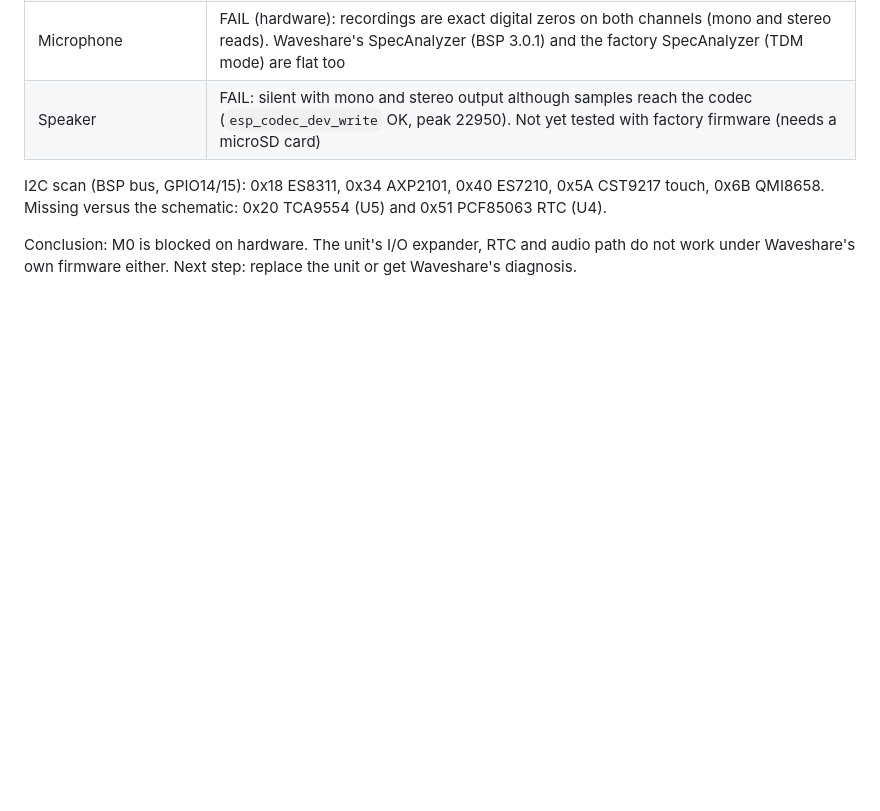
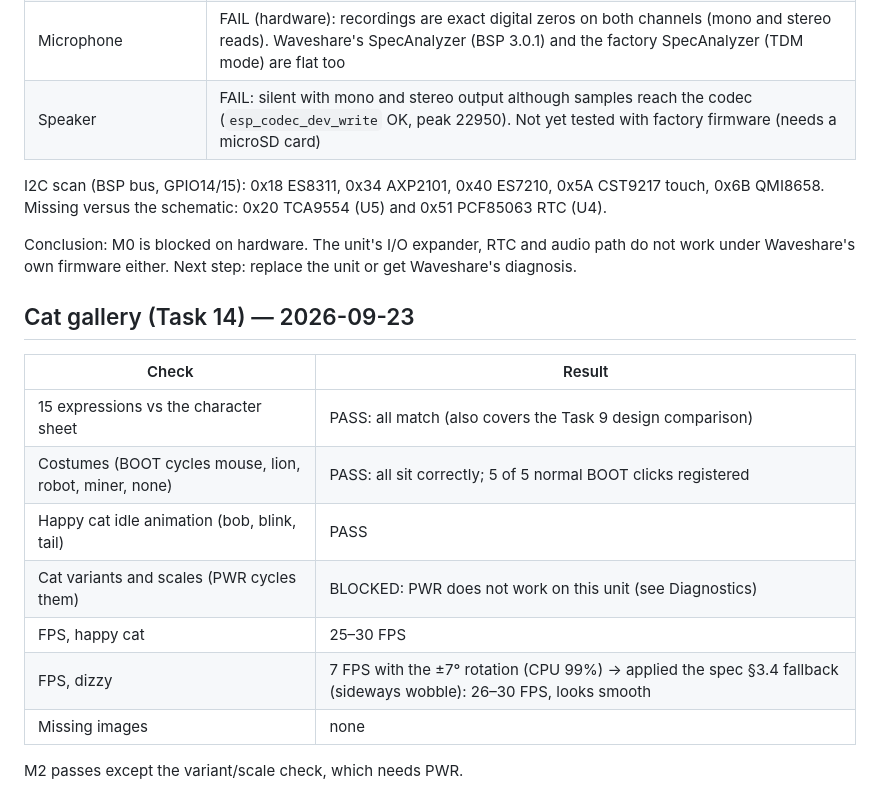
Before and after one commit to codifydoo/esp32-cat-toy, a Markdown page: docs/device-checks.md, the part around the change. Drawn GitHub-style; blank space fills up the shorter version.

Commit message:
docs: cat gallery device results

```diff
--- a/docs/device-checks.md
+++ b/docs/device-checks.md
@@ -194,3 +194,17 @@ Missing versus the schematic: 0x20 TCA9554 (U5) and 0x51 PCF85063 RTC (U4).
 
 Conclusion: M0 is blocked on hardware. The unit's I/O expander, RTC and audio path do not work under
 Waveshare's own firmware either. Next step: replace the unit or get Waveshare's diagnosis.
+
+## Cat gallery (Task 14) — 2026-09-23
+
+| Check | Result |
+| --- | --- |
+| 15 expressions vs the character sheet | PASS: all match (also covers the Task 9 design comparison) |
+| Costumes (BOOT cycles mouse, lion, robot, miner, none) | PASS: all sit correctly; 5 of 5 normal BOOT clicks registered |
+| Happy cat idle animation (bob, blink, tail) | PASS |
+| Cat variants and scales (PWR cycles them) | BLOCKED: PWR does not work on this unit (see Diagnostics) |
+| FPS, happy cat | 25–30 FPS |
+| FPS, dizzy | 7 FPS with the ±7° rotation (CPU 99%) → applied the spec §3.4 fallback (sideways wobble): 26–30 FPS, looks smooth |
+| Missing images | none |
+
+M2 passes except the variant/scale check, which needs PWR.
```
